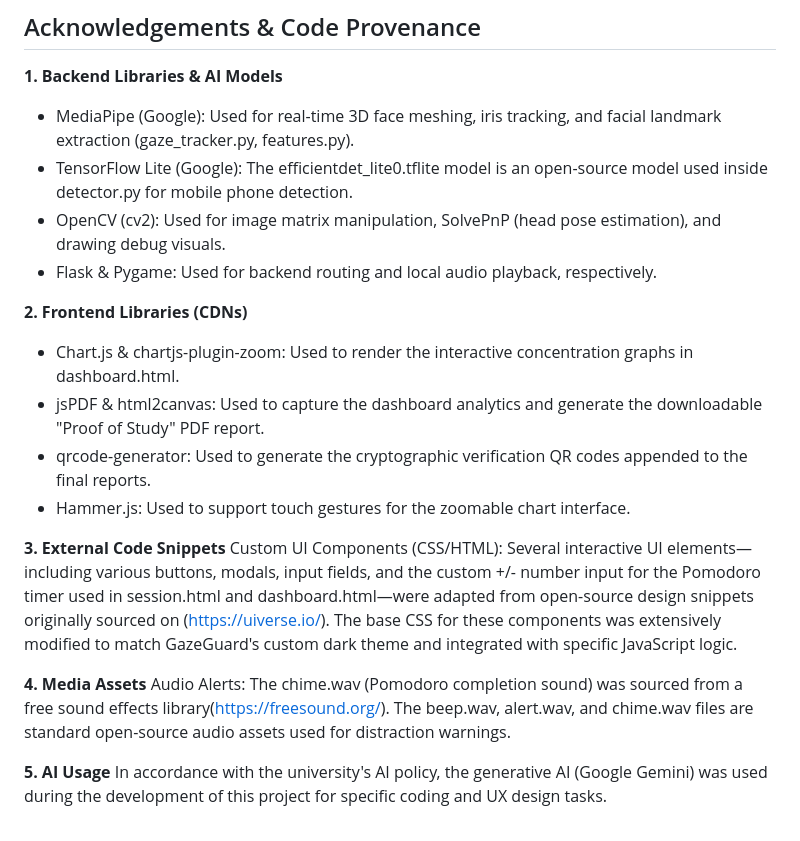
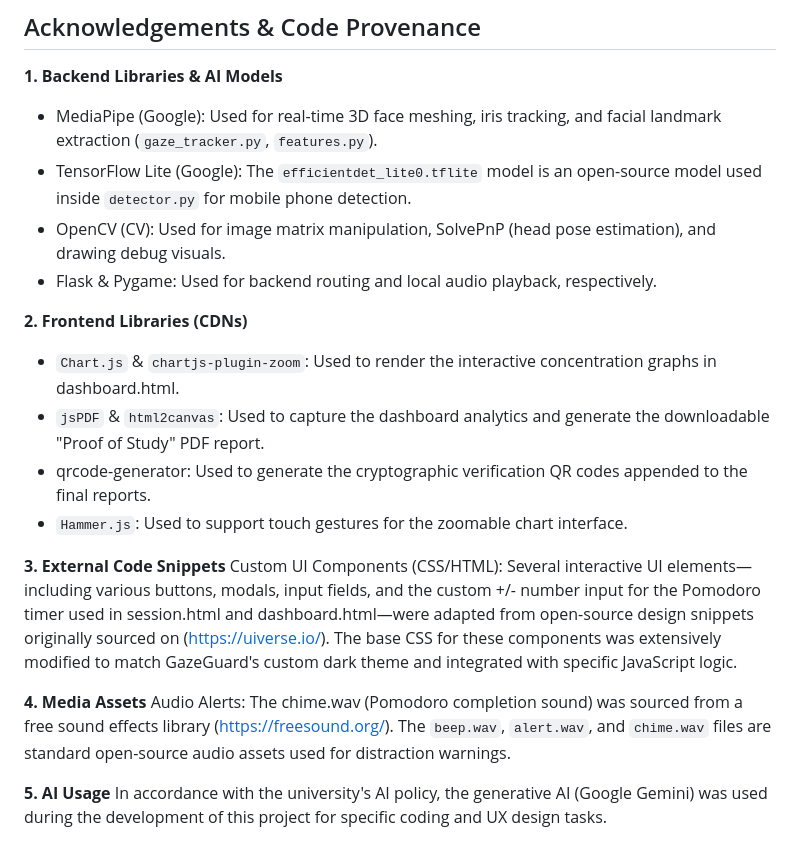
Before and after one commit to KY1E2005/GazeGuard, a Markdown page: README.md, the part around the change. GitHub-like rendering.

Commit message:
Final Update of ReadMe file

```diff
--- a/README.md
+++ b/README.md
@@ -58,22 +58,22 @@ This mode bypasses the web browser and runs a lightweight desktop window strictl
 
 ## Acknowledgements & Code Provenance
 **1. Backend Libraries & AI Models**
-- MediaPipe (Google): Used for real-time 3D face meshing, iris tracking, and facial landmark extraction (gaze_tracker.py, features.py).
-- TensorFlow Lite (Google): The efficientdet_lite0.tflite model is an open-source model used inside detector.py for mobile phone detection.
-- OpenCV (cv2): Used for image matrix manipulation, SolvePnP (head pose estimation), and drawing debug visuals.
+- MediaPipe (Google): Used for real-time 3D face meshing, iris tracking, and facial landmark extraction (`gaze_tracker.py`, `features.py`).
+- TensorFlow Lite (Google): The `efficientdet_lite0.tflite` model is an open-source model used inside `detector.py` for mobile phone detection.
+- OpenCV (CV): Used for image matrix manipulation, SolvePnP (head pose estimation), and drawing debug visuals.
 - Flask & Pygame: Used for backend routing and local audio playback, respectively.
 
 **2. Frontend Libraries (CDNs)**
-- Chart.js & chartjs-plugin-zoom: Used to render the interactive concentration graphs in dashboard.html.
-- jsPDF & html2canvas: Used to capture the dashboard analytics and generate the downloadable "Proof of Study" PDF report.
+- `Chart.js` & `chartjs-plugin-zoom`: Used to render the interactive concentration graphs in dashboard.html.
+- `jsPDF` & `html2canvas`: Used to capture the dashboard analytics and generate the downloadable "Proof of Study" PDF report.
 - qrcode-generator: Used to generate the cryptographic verification QR codes appended to the final reports.
-- Hammer.js: Used to support touch gestures for the zoomable chart interface.
+- `Hammer.js`: Used to support touch gestures for the zoomable chart interface.
 
 **3. External Code Snippets**
 Custom UI Components (CSS/HTML): Several interactive UI elements—including various buttons, modals, input fields, and the custom +/- number input for the Pomodoro timer used in session.html and dashboard.html—were adapted from open-source design snippets originally sourced on (https://uiverse.io/). The base CSS for these components was extensively modified to match GazeGuard's custom dark theme and integrated with specific JavaScript logic.
 
 **4. Media Assets**
-Audio Alerts: The chime.wav (Pomodoro completion sound) was sourced from a free sound effects library(https://freesound.org/). The beep.wav, alert.wav, and chime.wav files are standard open-source audio assets used for distraction warnings.
+Audio Alerts: The chime.wav (Pomodoro completion sound) was sourced from a free sound effects library (https://freesound.org/). The `beep.wav`, `alert.wav`, and `chime.wav` files are standard open-source audio assets used for distraction warnings.
 
 **5. AI Usage**
 In accordance with the university's AI policy, the generative AI (Google Gemini) was used during the development of this project for specific coding and UX design tasks.
```
